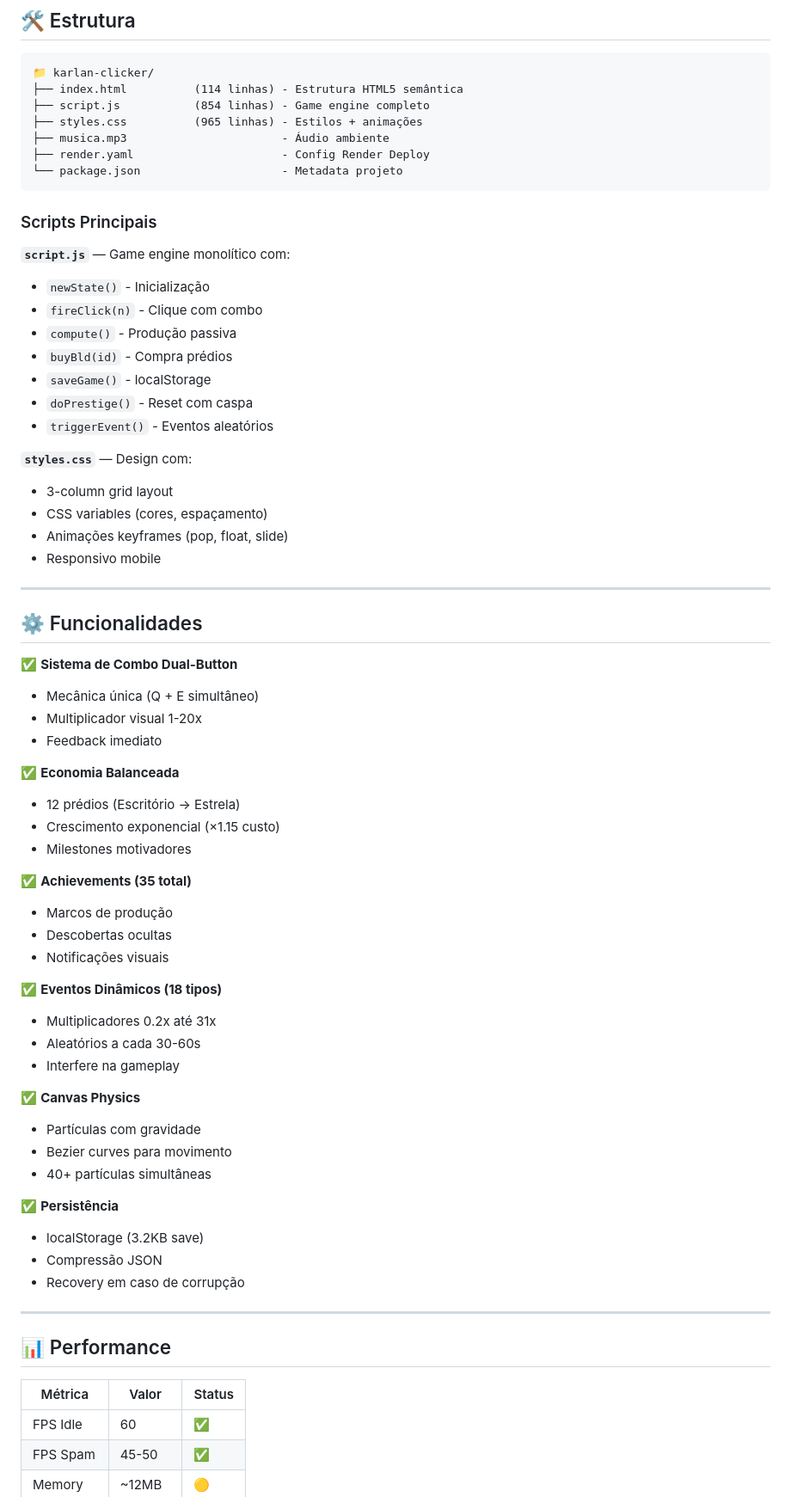
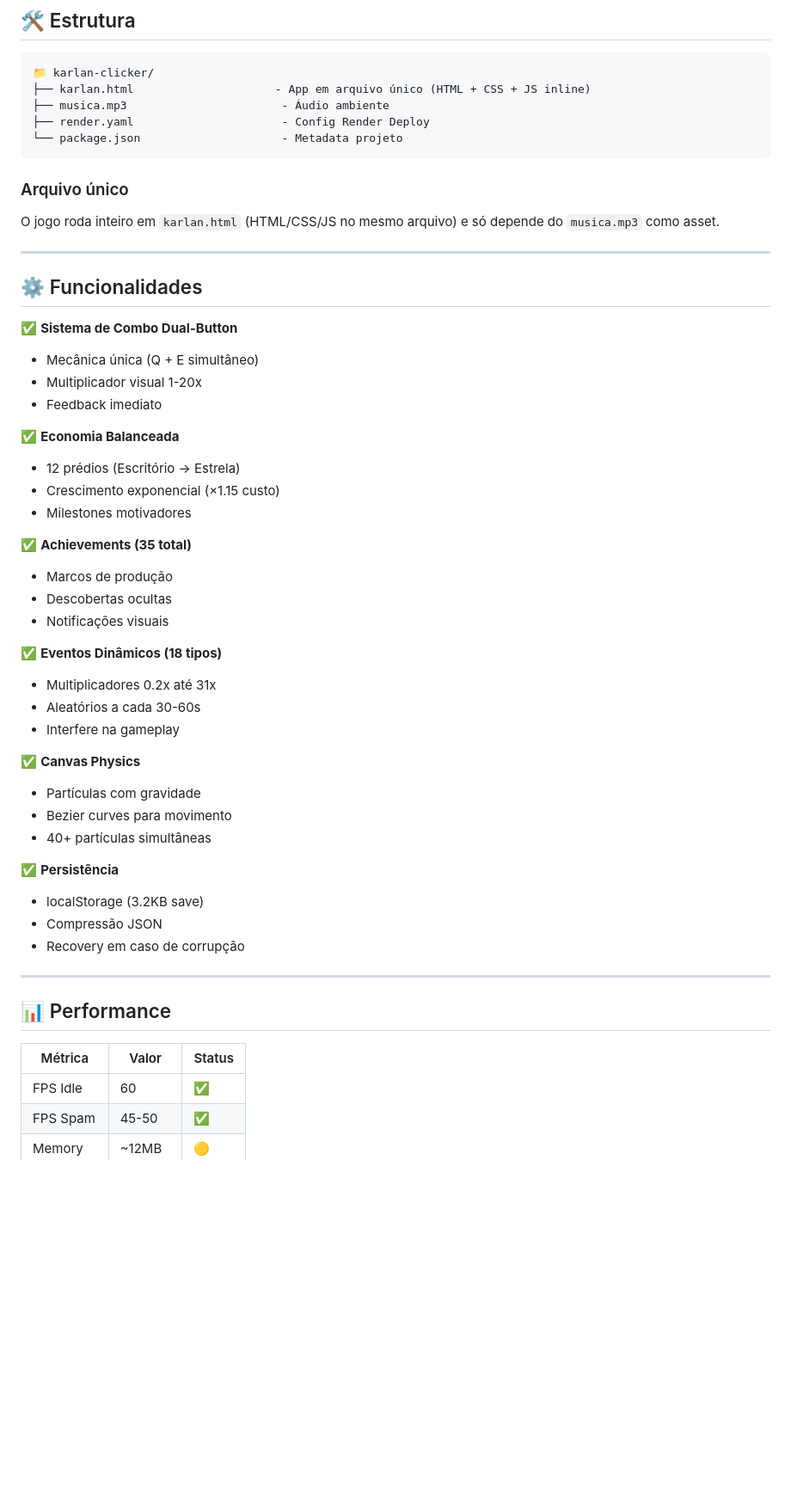
Before and after one commit to Machado143/careca, a Markdown page: README.md, the part around one of its changes. Shown at 86% size. Rendered like a GitHub page; blank space fills up the shorter version.

Commit message:
docs: atualizar README para karlan.html

````diff
--- a/README.md
+++ b/README.md
@@ -62,61 +62,52 @@ http-server -p 8000
 
 ```
 📁 karlan-clicker/
-├── index.html          (114 linhas) - Estrutura HTML5 semântica
-├── script.js           (854 linhas) - Game engine completo
-├── styles.css          (965 linhas) - Estilos + animações
+├── karlan.html                     - App em arquivo único (HTML + CSS + JS inline)
 ├── musica.mp3                       - Áudio ambiente
 ├── render.yaml                      - Config Render Deploy
 └── package.json                     - Metadata projeto
 ```
 
-### Scripts Principais
+### Arquivo único
 
-**`script.js`** — Game engine monolítico com:
-- `newState()` - Inicialização
-- `fireClick(n)` - Clique com combo
-- `compute()` - Produção passiva
-- `buyBld(id)` - Compra prédios
-- `saveGame()` - localStorage
-- `doPrestige()` - Reset com caspa
-- `triggerEvent()` - Eventos aleatórios
-
-**`styles.css`** — Design com:
-- 3-column grid layout
-- CSS variables (cores, espaçamento)
-- Animações keyframes (pop, float, slide)
-- Responsivo mobile
+O jogo roda inteiro em `karlan.html` (HTML/CSS/JS no mesmo arquivo) e só depende do `musica.mp3` como asset.
 
 ---
 
 ## ⚙️ Funcionalidades
 
 ✅ **Sistema de Combo Dual-Button**
+
 - Mecânica única (Q + E simultâneo)
 - Multiplicador visual 1-20x
 - Feedback imediato
 
 ✅ **Economia Balanceada**
+
 - 12 prédios (Escritório → Estrela)
 - Crescimento exponencial (×1.15 custo)
 - Milestones motivadores
 
 ✅ **Achievements (35 total)**
+
 - Marcos de produção
 - Descobertas ocultas
 - Notificações visuais
 
 ✅ **Eventos Dinâmicos (18 tipos)**
+
 - Multiplicadores 0.2x até 31x
 - Aleatórios a cada 30-60s
 - Interfere na gameplay
 
 ✅ **Canvas Physics**
+
 - Partículas com gravidade
 - Bezier curves para movimento
 - 40+ partículas simultâneas
 
 ✅ **Persistência**
+
 - localStorage (3.2KB save)
 - Compressão JSON
 - Recovery em caso de corrupção
@@ -126,7 +117,7 @@ http-server -p 8000
 ## 📊 Performance
 
 | Métrica | Valor | Status |
-|---------|-------|--------|
+| --- | --- | --- |
 | FPS Idle | 60 | ✅ |
 | FPS Spam | 45-50 | ✅ |
 | Memory | ~12MB | 🟡 |
````
Also changed, not shown: other parts of README.md (+19 -22 lines).
